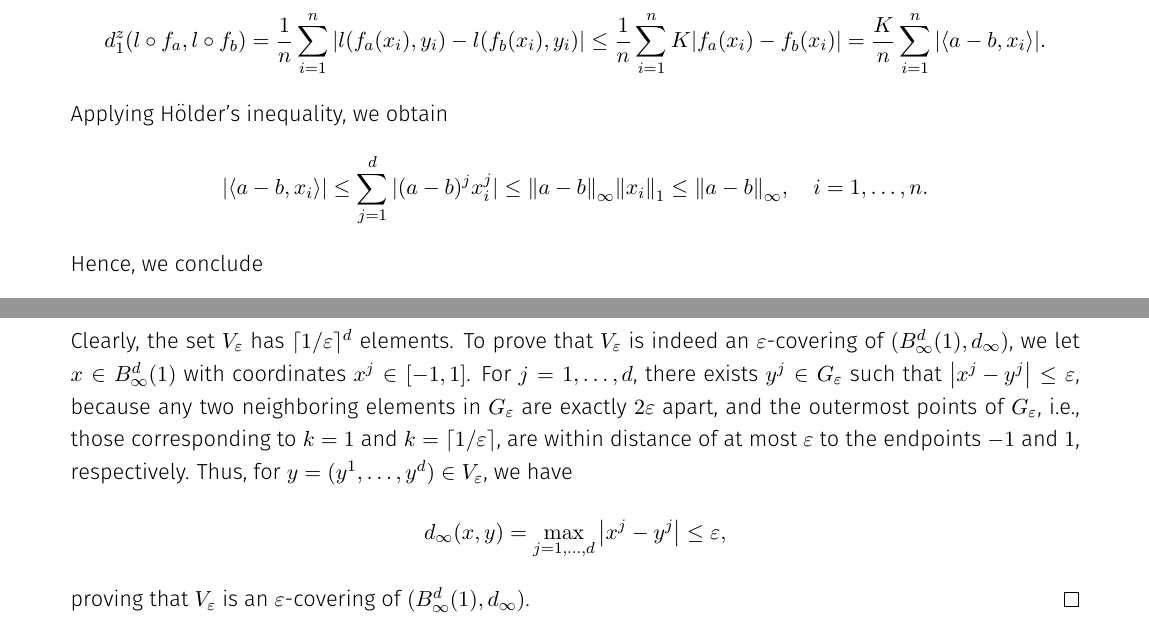
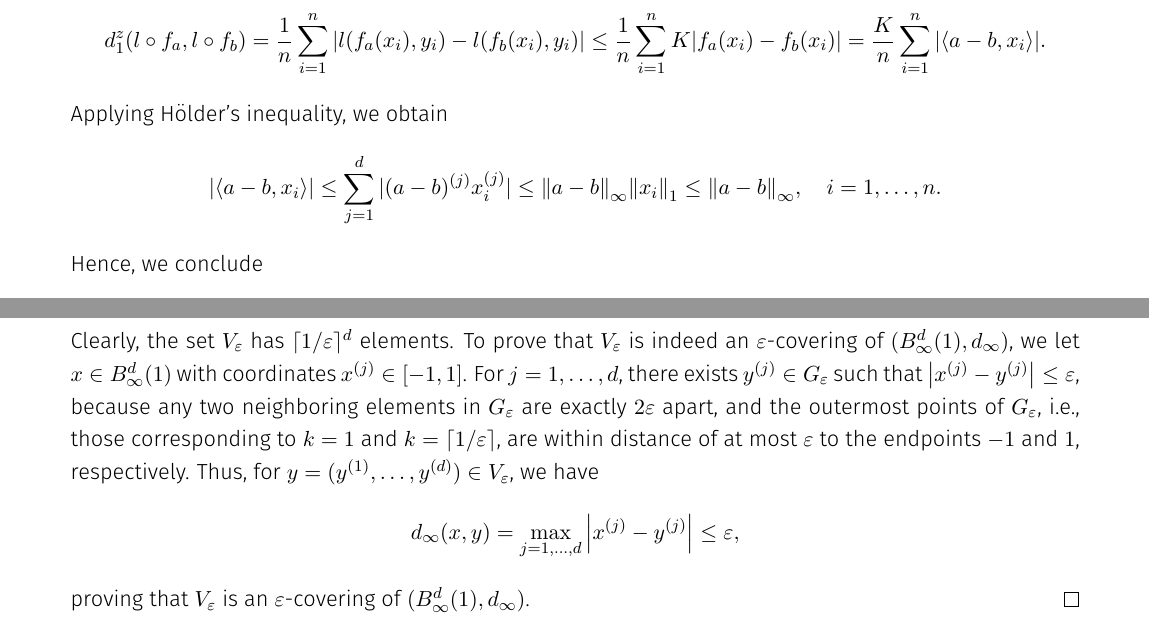
Before and after one commit to mrvnthss/QuantFoundationsAI, a LaTeX thesis (main.tex, which reads contents/section5-3.tex): two parts of pages 57 and 58 of 79, joined at a grey line, cut so that both start at the same text. Compiled offline with pdfLaTeX.

Commit message:
Minor change in notation

```diff
--- a/contents/section5-3.tex
+++ b/contents/section5-3.tex
@@ -166,7 +166,7 @@ Because the loss function is $K$-Lipschitz in its first argument, we have
 \]
 Applying H{\"o}lder's inequality, we obtain
 \[
-    \abs{\langle a - b, x_i \rangle} \leq \sum_{j=1}^d \abs*{(a - b)^j x_i^j} \leq \norm{a - b}_{\infty} \norm{x_i}_1 \leq \norm{a - b}_{\infty}, \quad i = 1, \dots, n.
+    \abs{\langle a - b, x_i \rangle} \leq \sum_{j=1}^d \abs*{(a - b)^{(j)} x_i^{(j)}} \leq \norm{a - b}_{\infty} \norm{x_i}_1 \leq \norm{a - b}_{\infty}, \quad i = 1, \dots, n.
 \]
 Hence, we conclude
 \[
@@ -214,9 +214,9 @@ Let $V_{\varepsilon}$ be the set of vectors in $\R^d$ whose coordinates take val
 \[
     G_{\varepsilon} = \set{-1 + (2k - 1)\varepsilon \with k = 1, \dots, \lceil 1 / \varepsilon \rceil} \subset [-1, 1].
 \]
-Clearly, the set $V_{\varepsilon}$ has $\lceil 1 / \varepsilon \rceil^d$ elements. To prove that $V_{\varepsilon}$ is indeed an $\varepsilon$-covering of $(B_{\infty}^d(1), d_{\infty})$, we let $x \in B_{\infty}^d(1)$ with coordinates $x^j \in [-1, 1]$. For $j = 1, \dots, d$, there exists $y^j \in G_{\varepsilon}$ such that $\abs{x^j - y^j} \leq \varepsilon$, because any two neighboring elements in $G_{\varepsilon}$ are exactly $2 \varepsilon$ apart, and the outermost points of $G_{\varepsilon}$, i.e., those corresponding to $k = 1$ and $k = \lceil 1 / \varepsilon \rceil$, are within distance of at most $\varepsilon$ to the endpoints $-1$ and $1$, respectively. Thus, for $y = (y^1, \dots, y^d) \in V_{\varepsilon}$, we have
+Clearly, the set $V_{\varepsilon}$ has $\lceil 1 / \varepsilon \rceil^d$ elements. To prove that $V_{\varepsilon}$ is indeed an $\varepsilon$-covering of $(B_{\infty}^d(1), d_{\infty})$, we let $x \in B_{\infty}^d(1)$ with coordinates $x^{(j)} \in [-1, 1]$. For $j = 1, \dots, d$, there exists $y^{(j)} \in G_{\varepsilon}$ such that $\abs{x^{(j)} - y^{(j)}} \leq \varepsilon$, because any two neighboring elements in $G_{\varepsilon}$ are exactly $2 \varepsilon$ apart, and the outermost points of $G_{\varepsilon}$, i.e., those corresponding to $k = 1$ and $k = \lceil 1 / \varepsilon \rceil$, are within distance of at most $\varepsilon$ to the endpoints $-1$ and $1$, respectively. Thus, for $y = (y^{(1)}, \dots, y^{(d)}) \in V_{\varepsilon}$, we have
 \[
-    d_{\infty}(x, y) = \max_{j = 1, \dots, d} \abs{x^j - y^j} \leq \varepsilon,
+    d_{\infty}(x, y) = \max_{j = 1, \dots, d} \abs{x^{(j)} - y^{(j)}} \leq \varepsilon,
 \]
 proving that $V_{\varepsilon}$ is an $\varepsilon$-covering of $(B_{\infty}^d(1), d_{\infty})$.
 \end{proof}
```
